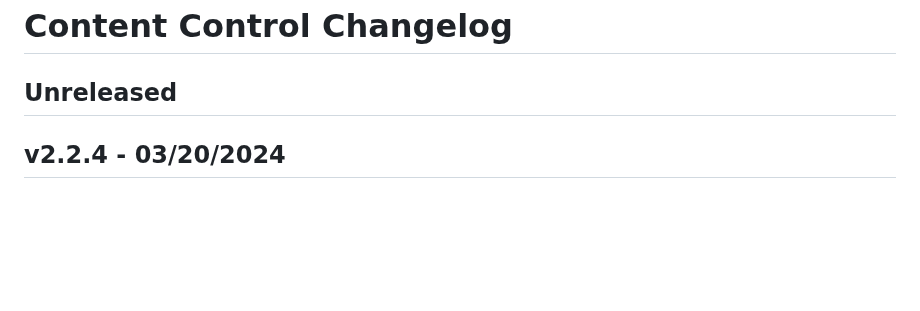
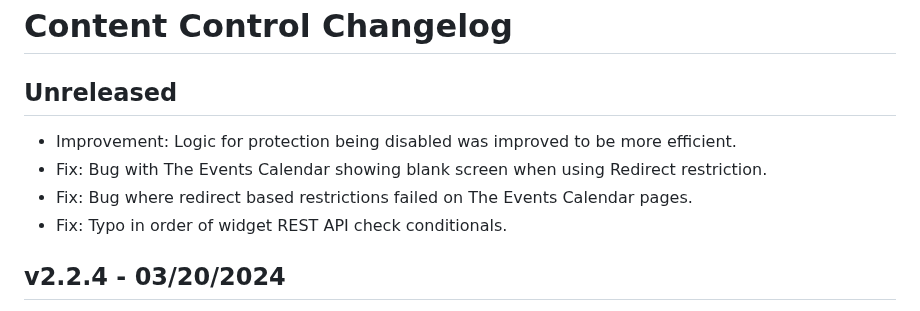
Before and after one commit to code-atlantic/content-control, a Markdown page: CHANGELOG.md, the part around the change. Rendered like a GitHub page; blank space fills up the shorter version.

Commit message:
Update changelog

```diff
--- a/CHANGELOG.md
+++ b/CHANGELOG.md
@@ -1,6 +1,12 @@
 # Content Control Changelog
 
 ## Unreleased
+
+- Improvement: Logic for protection being disabled was improved to be more efficient.
+- Fix: Bug with The Events Calendar showing blank screen when using Redirect restriction.
+- Fix: Bug where redirect based restrictions failed on The Events Calendar pages.
+- Fix: Typo in order of widget REST API check conditionals.
+
 
 ## v2.2.4 - 03/20/2024
 
```
